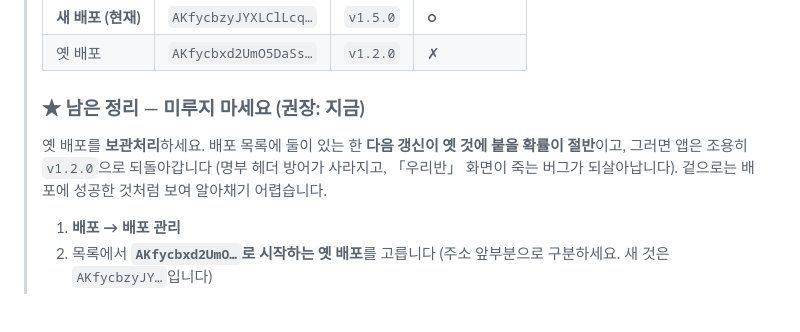
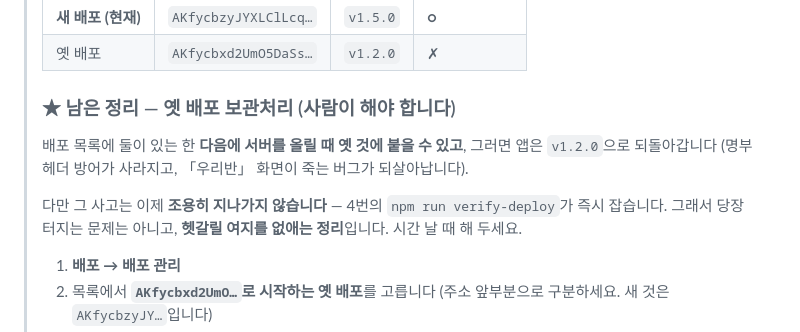
Before and after one commit to kyuils/godly-life-family, a Markdown page: docs/ops/08-update-v1.5.md, the part around the change. Rendered like a GitHub page; blank space fills up the shorter version.

```diff
--- a/docs/ops/08-update-v1.5.md
+++ b/docs/ops/08-update-v1.5.md
@@ -51,12 +51,15 @@
 > | **새 배포 (현재)** | `AKfycbzyJYXLClLcq…` | `v1.5.0` | **○** |
 > | 옛 배포 | `AKfycbxd2UmO5DaSs…` | `v1.2.0` | ✗ |
 >
-> ### ★ 남은 정리 — **미루지 마세요 (권장: 지금)**
+> ### ★ 남은 정리 — 옛 배포 보관처리 (사람이 해야 합니다)
 >
-> 옛 배포를 **보관처리**하세요. 배포 목록에 둘이 있는 한 **다음 갱신이 옛 것에
-> 붙을 확률이 절반**이고, 그러면 앱은 조용히 `v1.2.0`으로 되돌아갑니다
+> 배포 목록에 둘이 있는 한 **다음에 서버를 올릴 때 옛 것에 붙을 수 있고**,
+> 그러면 앱은 `v1.2.0`으로 되돌아갑니다
 > (명부 헤더 방어가 사라지고, 「우리반」 화면이 죽는 버그가 되살아납니다).
-> 겉으로는 배포에 성공한 것처럼 보여 알아채기 어렵습니다.
+>
+> 다만 그 사고는 이제 **조용히 지나가지 않습니다** — 4번의 `npm run verify-deploy`가
+> 즉시 잡습니다. 그래서 당장 터지는 문제는 아니고, **헷갈릴 여지를 없애는 정리**입니다.
+> 시간 날 때 해 두세요.
 >
 > 1. **배포 → 배포 관리**
 > 2. 목록에서 **`AKfycbxd2UmO…`로 시작하는 옛 배포**를 고릅니다
```
Also changed, not shown: docs/HANDOFF.md (+44 -9 lines).
